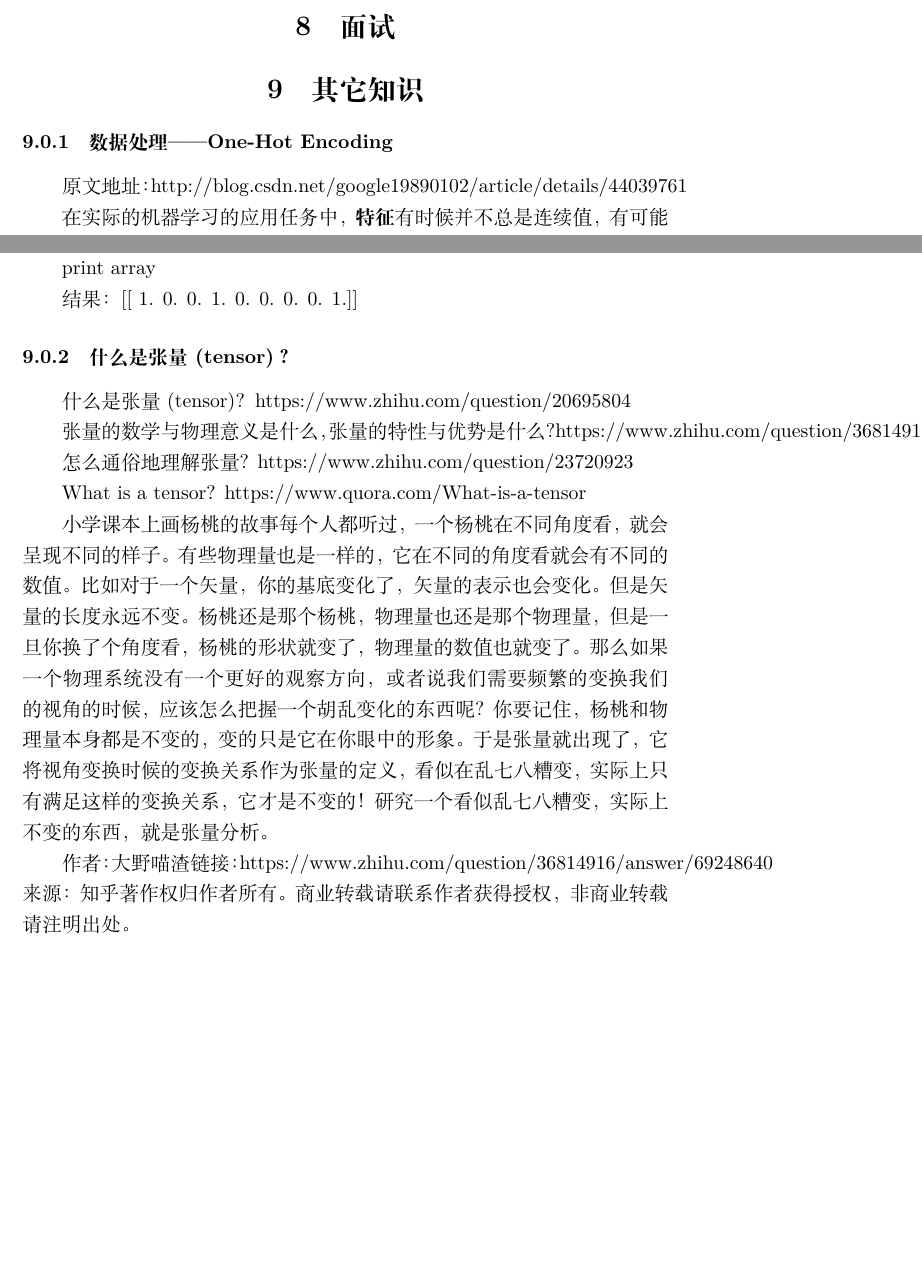
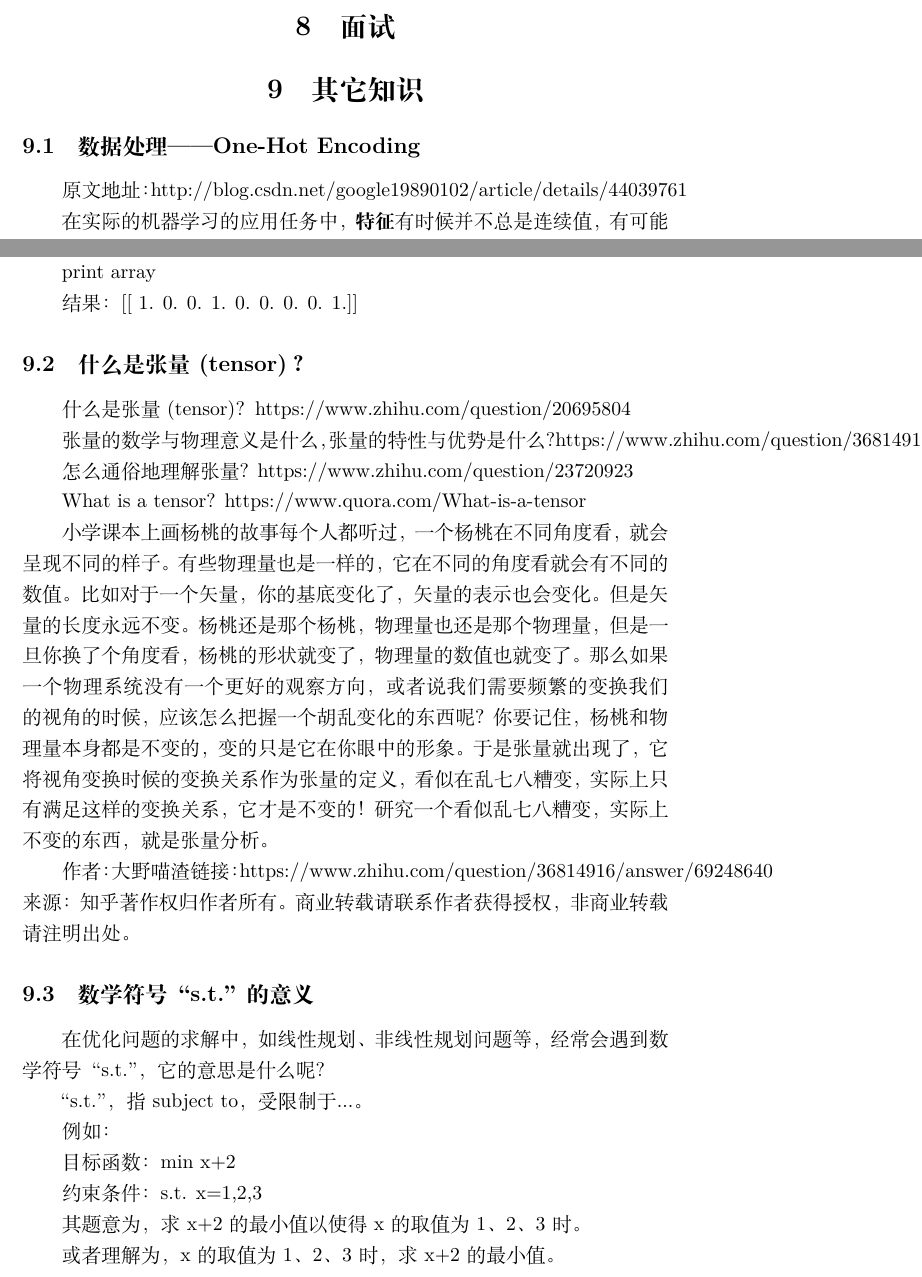
Before and after one commit to lsieun/learn-AI, a LaTeX document (WinEdt/Notes.tex): two parts of pages 23 and 24 of 24, joined at a grey line, cut so that both start at the same text, the shorter picture padded with empty space. Compiled offline with XeLaTeX.

Commit message:
数学符号s.t.的意义

```diff
--- a/WinEdt/Notes.tex
+++ b/WinEdt/Notes.tex
@@ -908,7 +908,7 @@ generalized linear model (GLM)
 
 \section{其它知识}
 
-\subsubsection{数据处理——One-Hot Encoding}
+\subsection{数据处理——One-Hot Encoding}
 
 原文地址： http://blog.csdn.net/google19890102/article/details/44039761
 
@@ -939,7 +939,7 @@ print array
 
 结果：[[ 1.  0.  0.  1.  0.  0.  0.  0.  1.]]
 
-\subsubsection{什么是张量 (tensor)？}
+\subsection{什么是张量 (tensor)？}
 什么是张量 (tensor)？ https://www.zhihu.com/question/20695804
 
 张量的数学与物理意义是什么，张量的特性与优势是什么？ https://www.zhihu.com/question/36814916
@@ -956,5 +956,21 @@ What is a tensor? https://www.quora.com/What-is-a-tensor
 来源：知乎
 著作权归作者所有。商业转载请联系作者获得授权，非商业转载请注明出处。
 
+\subsection{数学符号“s.t.”的意义}
+
+在优化问题的求解中，如线性规划、非线性规划问题等，经常会遇到数学符号“s.t.”，它的意思是什么呢？
+
+“s.t.”，指 subject to，受限制于...。
+
+例如：
+
+                目标函数：min {x+2}
+
+                约束条件：s.t.  x={1,2,3}
+
+其题意为，求x+2的最小值以使得x的取值为1、2、3时。
+
+或者理解为，x的取值为1、2、3时，求x+2的最小值。
+
 
 \end{document}
```
